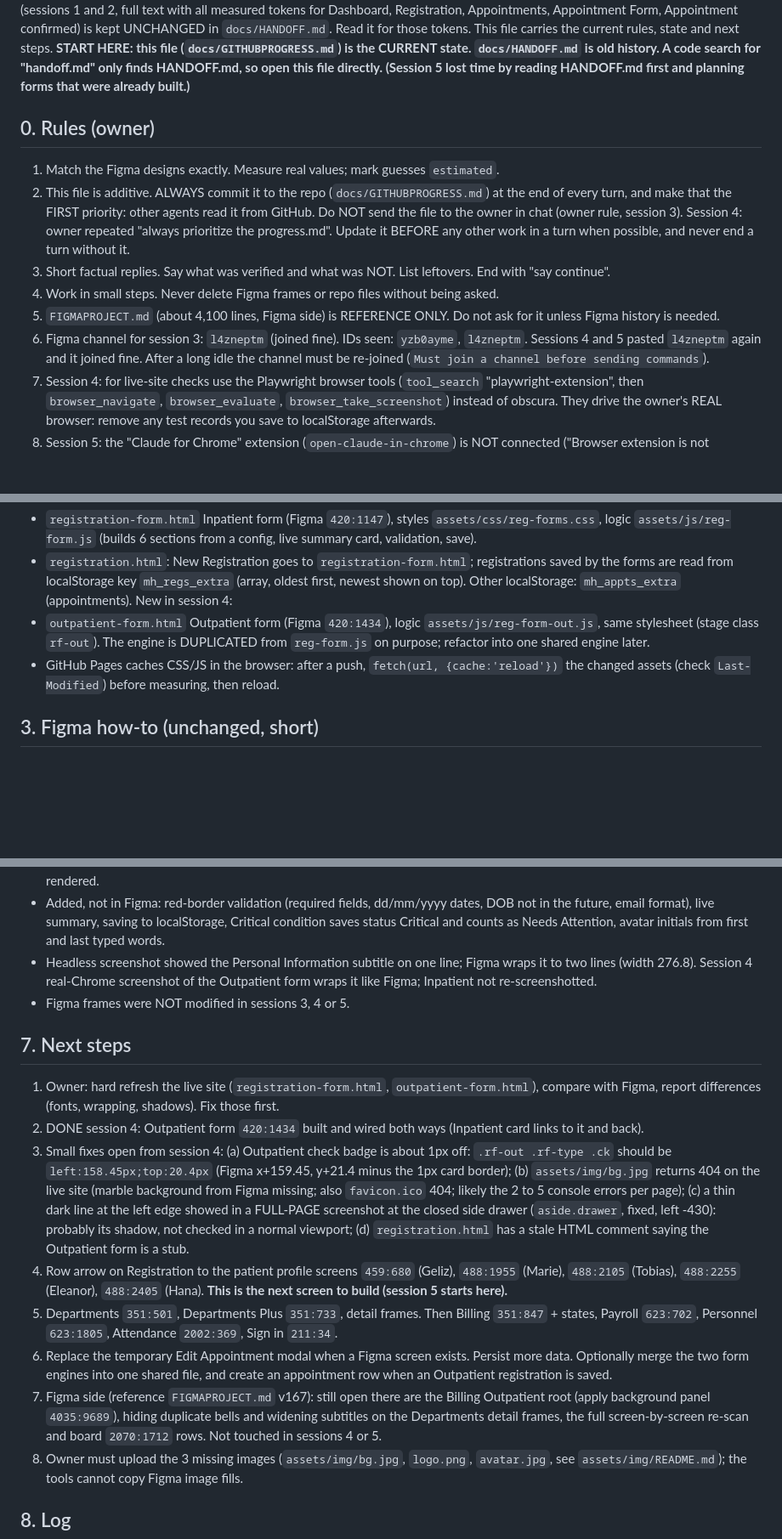
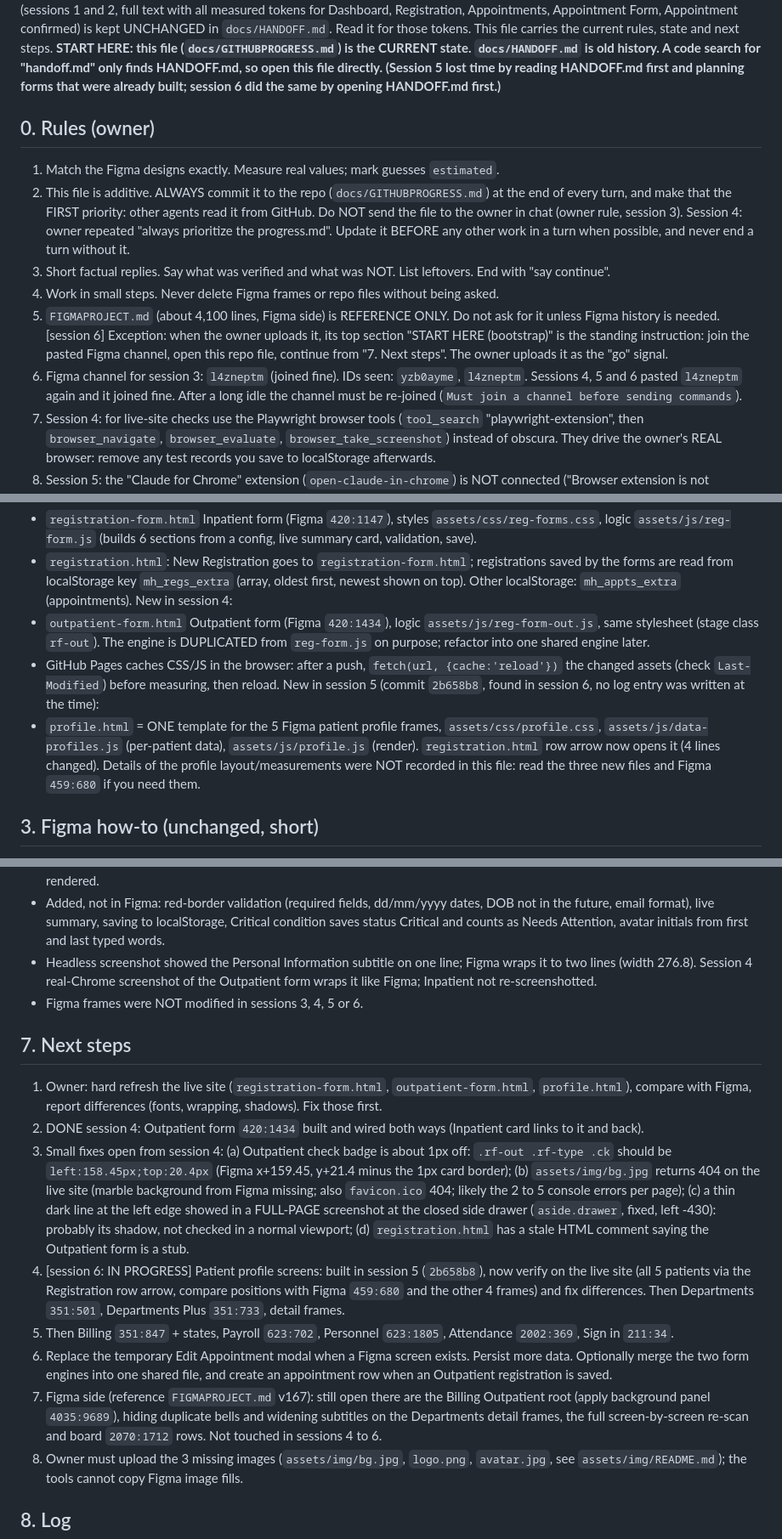
Before and after one commit to leequor/mediheal-his, a Markdown page: docs/GITHUBPROGRESS.md, 3 parts joined by grey strips. Shown at 85% size. Drawn GitHub-style; blank space fills up the shorter version.

Commit message:
docs: session 6 start, log interrupted session 5 profile commit, bootstrap rule

```diff
--- a/docs/GITHUBPROGRESS.md
+++ b/docs/GITHUBPROGRESS.md
@@ -4,13 +4,13 @@ Last updated: Oct 24, 2026 (session 5). Additive: append to the log, update the
 Earlier history (sessions 1 and 2, full text with all measured tokens for Dashboard, Registration, Appointments, Appointment Form, Appointment confirmed) is kept UNCHANGED in `docs/HANDOFF.md`. Read it for those tokens. This file carries the current rules, state and next steps.
-**START HERE: this file (`docs/GITHUBPROGRESS.md`) is the CURRENT state. `docs/HANDOFF.md` is old history. A code search for "handoff.md" only finds HANDOFF.md, so open this file directly. (Session 5 lost time by reading HANDOFF.md first and planning forms that were already built.)**
+**START HERE: this file (`docs/GITHUBPROGRESS.md`) is the CURRENT state. `docs/HANDOFF.md` is old history. A code search for "handoff.md" only finds HANDOFF.md, so open this file directly. (Session 5 lost time by reading HANDOFF.md first and planning forms that were already built; session 6 did the same by opening HANDOFF.md first.)**
 
 ## 0. Rules (owner)
 1. Match the Figma designs exactly. Measure real values; mark guesses `estimated`.
 2. This file is additive. ALWAYS commit it to the repo (`docs/GITHUBPROGRESS.md`) at the end of every turn, and make that the FIRST priority: other agents read it from GitHub. Do NOT send the file to the owner in chat (owner rule, session 3). Session 4: owner repeated "always prioritize the progress.md". Update it BEFORE any other work in a turn when possible, and never end a turn without it.
 3. Short factual replies. Say what was verified and what was NOT. List leftovers. End with "say continue".
 4. Work in small steps. Never delete Figma frames or repo files without being asked.
-5. `FIGMAPROJECT.md` (about 4,100 lines, Figma side) is REFERENCE ONLY. Do not ask for it unless Figma history is needed.
-6. Figma channel for session 3: `l4zneptm` (joined fine). IDs seen: `yzb0ayme`, `l4zneptm`. Sessions 4 and 5 pasted `l4zneptm` again and it joined fine. After a long idle the channel must be re-joined (`Must join a channel before sending commands`).
+5. `FIGMAPROJECT.md` (about 4,100 lines, Figma side) is REFERENCE ONLY. Do not ask for it unless Figma history is needed. [session 6] Exception: when the owner uploads it, its top section "START HERE (bootstrap)" is the standing instruction: join the pasted Figma channel, open this repo file, continue from "7. Next steps". The owner uploads it as the "go" signal.
+6. Figma channel for session 3: `l4zneptm` (joined fine). IDs seen: `yzb0ayme`, `l4zneptm`. Sessions 4, 5 and 6 pasted `l4zneptm` again and it joined fine. After a long idle the channel must be re-joined (`Must join a channel before sending commands`).
 7. Session 4: for live-site checks use the Playwright browser tools (`tool_search` "playwright-extension", then `browser_navigate`, `browser_evaluate`, `browser_take_screenshot`) instead of obscura. They drive the owner's REAL browser: remove any test records you save to localStorage afterwards.
 8. Session 5: the "Claude for Chrome" extension (`open-claude-in-chrome`) is NOT connected ("Browser extension is not connected"); do not spend time on it, use the Playwright tools. The owner asked for faster work: build pages from a shared config/template, read Figma in bulk (`get_nodes_info` with several ids), push several files in ONE commit (`push_files`).
 
@@ -26,6 +26,8 @@ Other localStorage: `mh_appts_extra` (appointments).
 New in session 4:
 - `outpatient-form.html` Outpatient form (Figma `420:1434`), logic `assets/js/reg-form-out.js`, same stylesheet (stage class `rf-out`). The engine is DUPLICATED from `reg-form.js` on purpose; refactor into one shared engine later.
 - GitHub Pages caches CSS/JS in the browser: after a push, `fetch(url, {cache:'reload'})` the changed assets (check `Last-Modified`) before measuring, then reload.
+New in session 5 (commit `2b658b8`, found in session 6, no log entry was written at the time):
+- `profile.html` = ONE template for the 5 Figma patient profile frames, `assets/css/profile.css`, `assets/js/data-profiles.js` (per-patient data), `assets/js/profile.js` (render). `registration.html` row arrow now opens it (4 lines changed). Details of the profile layout/measurements were NOT recorded in this file: read the three new files and Figma `459:680` if you need them.
 
 ## 3. Figma how-to (unchanged, short)
 Join with the pasted channel ID (`tool_search`, then `join_channel`). Never `get_node_info` on page `0:1`. Use depth 2 to 5 on one frame; `get_nodes_info` for lists; `export_node_as_image` (0.5 to 2) to see effects; `get_reactions` for prototype links. Frame origins: Dashboard (1600,34000); Registration (3200,34000); Appointments (4800,34000); Appointment Form (6400,34000); Appointment confirmed (8000,34000); **Inpatient form `420:1147` (0,39600), 1440x2789**; **Outpatient form `420:1434` (1600,39600), 1440x2676**; Sidebar (0,51000). A headless browser (obscura `browser_navigate`, `browser_evaluate`, `browser_screenshot`) can open the live site and read `getBoundingClientRect()`. Its fonts are fallbacks, so text widths and wrapping in screenshots are NOT reliable. Session 4: the Playwright tools use real Chrome fonts, so prefer them.
@@ -65,16 +68,16 @@ Content is in `assets/js/reg-form-out.js` (`SECS`).
 - Figma places the calendar icon at the top-left corner of the Inpatient Date of Birth input, on top of the placeholder. I kept that position there but hide the icon once a value is typed (my addition). The Outpatient export shows no such icon, so none is rendered.
 - Added, not in Figma: red-border validation (required fields, dd/mm/yyyy dates, DOB not in the future, email format), live summary, saving to localStorage, Critical condition saves status Critical and counts as Needs Attention, avatar initials from first and last typed words.
 - Headless screenshot showed the Personal Information subtitle on one line; Figma wraps it to two lines (width 276.8). Session 4 real-Chrome screenshot of the Outpatient form wraps it like Figma; Inpatient not re-screenshotted.
-- Figma frames were NOT modified in sessions 3, 4 or 5.
+- Figma frames were NOT modified in sessions 3, 4, 5 or 6.
 
 ## 7. Next steps
-1. Owner: hard refresh the live site (`registration-form.html`, `outpatient-form.html`), compare with Figma, report differences (fonts, wrapping, shadows). Fix those first.
+1. Owner: hard refresh the live site (`registration-form.html`, `outpatient-form.html`, `profile.html`), compare with Figma, report differences (fonts, wrapping, shadows). Fix those first.
 2. DONE session 4: Outpatient form `420:1434` built and wired both ways (Inpatient card links to it and back).
 3. Small fixes open from session 4: (a) Outpatient check badge is about 1px off: `.rf-out .rf-type .ck` should be `left:158.45px;top:20.4px` (Figma x+159.45, y+21.4 minus the 1px card border); (b) `assets/img/bg.jpg` returns 404 on the live site (marble background from Figma missing; also `favicon.ico` 404; likely the 2 to 5 console errors per page); (c) a thin dark line at the left edge showed in a FULL-PAGE screenshot at the closed side drawer (`aside.drawer`, fixed, left -430): probably its shadow, not checked in a normal viewport; (d) `registration.html` has a stale HTML comment saying the Outpatient form is a stub.
-4. Row arrow on Registration to the patient profile screens `459:680` (Geliz), `488:1955` (Marie), `488:2105` (Tobias), `488:2255` (Eleanor), `488:2405` (Hana). **This is the next screen to build (session 5 starts here).**
-5. Departments `351:501`, Departments Plus `351:733`, detail frames. Then Billing `351:847` + states, Payroll `623:702`, Personnel `623:1805`, Attendance `2002:369`, Sign in `211:34`.
+4. [session 6: IN PROGRESS] Patient profile screens: built in session 5 (`2b658b8`), now verify on the live site (all 5 patients via the Registration row arrow, compare positions with Figma `459:680` and the other 4 frames) and fix differences. Then Departments `351:501`, Departments Plus `351:733`, detail frames.
+5. Then Billing `351:847` + states, Payroll `623:702`, Personnel `623:1805`, Attendance `2002:369`, Sign in `211:34`.
 6. Replace the temporary Edit Appointment modal when a Figma screen exists. Persist more data. Optionally merge the two form engines into one shared file, and create an appointment row when an Outpatient registration is saved.
-7. Figma side (reference `FIGMAPROJECT.md` v167): still open there are the Billing Outpatient root (apply background panel `4035:9689`), hiding duplicate bells and widening subtitles on the Departments detail frames, the full screen-by-screen re-scan and board `2070:1712` rows. Not touched in sessions 4 or 5.
+7. Figma side (reference `FIGMAPROJECT.md` v167): still open there are the Billing Outpatient root (apply background panel `4035:9689`), hiding duplicate bells and widening subtitles on the Departments detail frames, the full screen-by-screen re-scan and board `2070:1712` rows. Not touched in sessions 4 to 6.
 8. Owner must upload the 3 missing images (`assets/img/bg.jpg`, `logo.png`, `avatar.jpg`, see `assets/img/README.md`); the tools cannot copy Figma image fills.
 
 ## 8. Log
```
Also changed, not shown: other parts of docs/GITHUBPROGRESS.md (+5 -2 lines).
